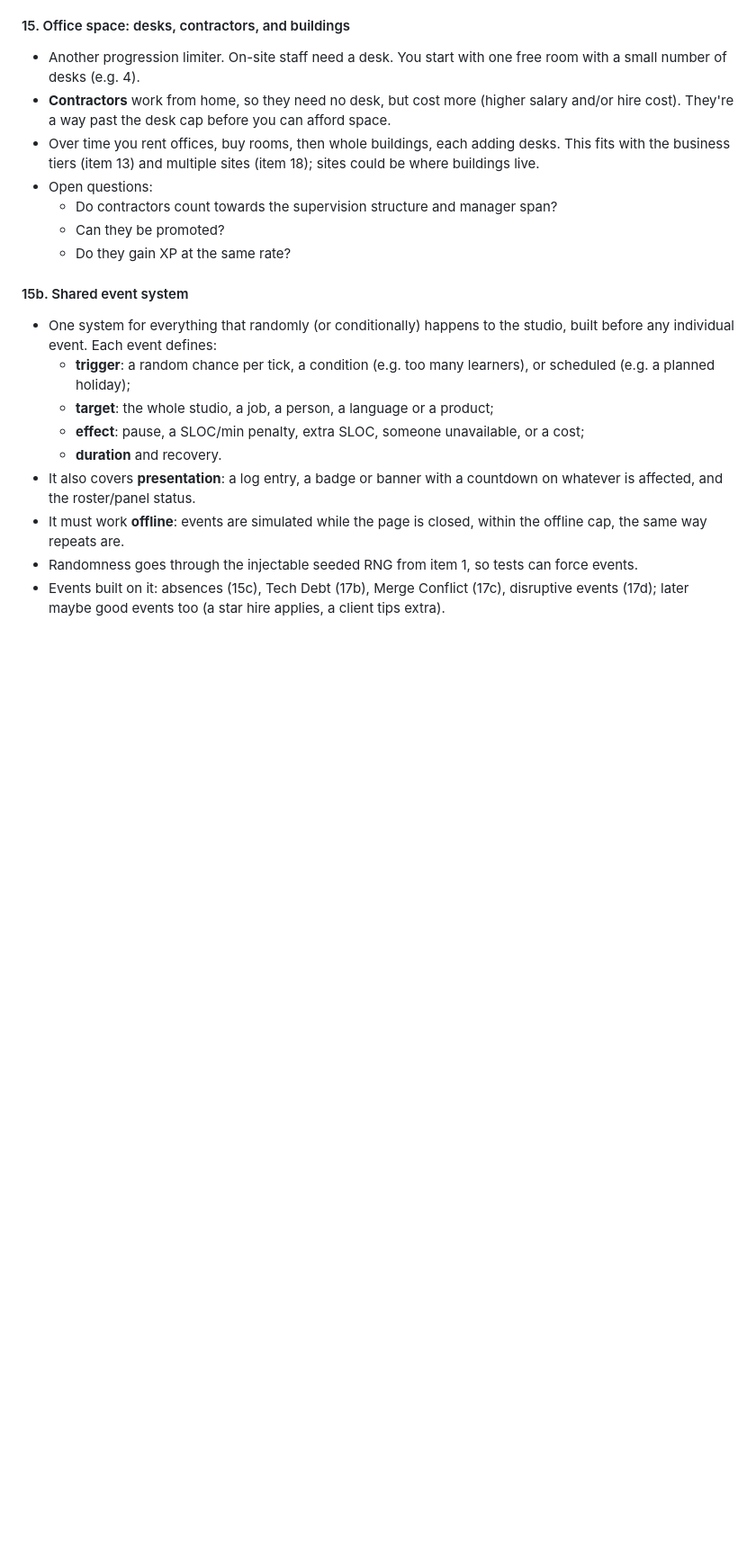
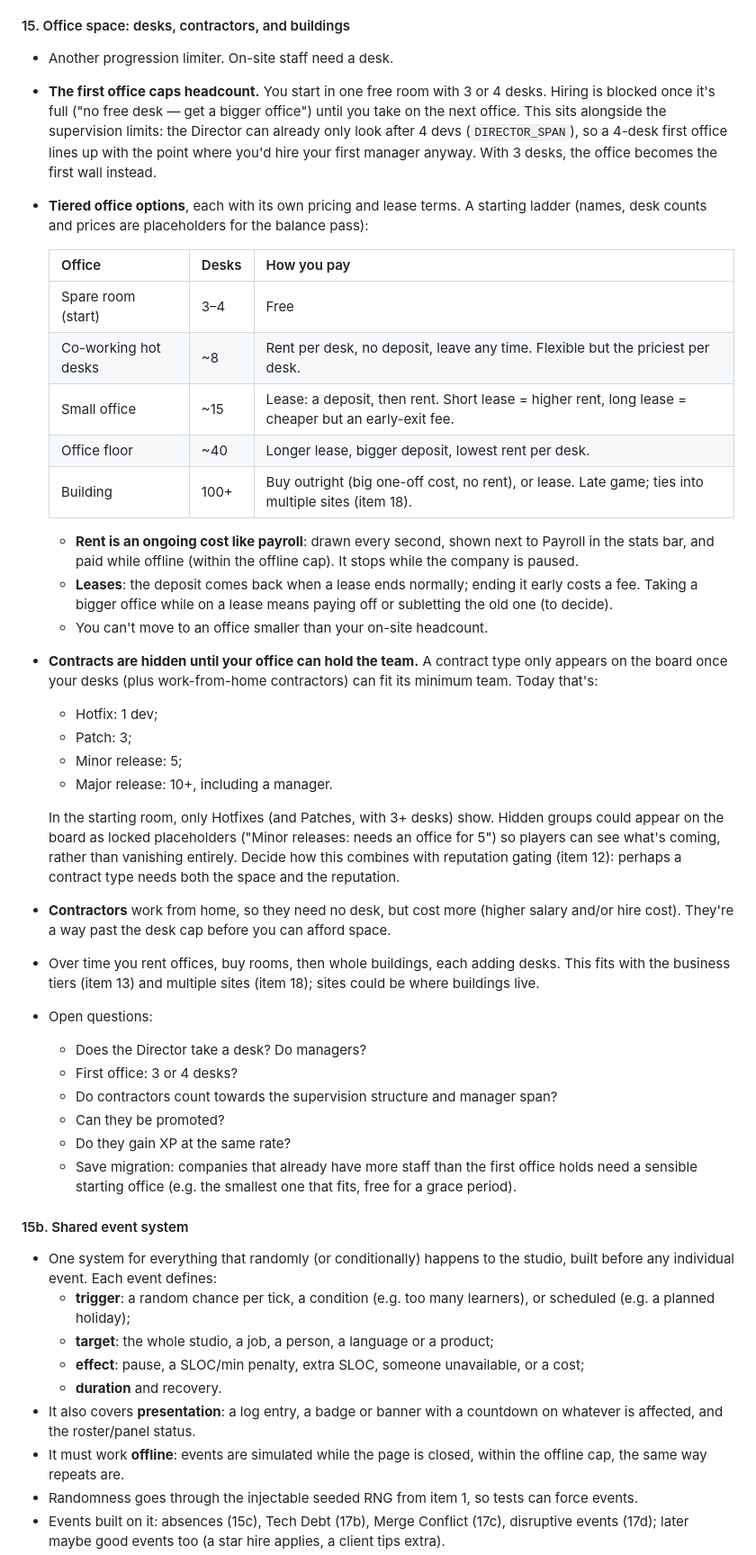
Before and after one commit to pharazyn42/debugg, a Markdown page: CLAUDE.md, the part around the change. Shown at 90% size. Drawn GitHub-style; blank space fills up the shorter version.

Commit message:
Roadmap: office space caps headcount, tiered offices and leases, hidden contracts
Expand item 15: the first office (3-4 desks) blocks hiring until the next
office is taken; a ladder of office options with rent, deposits and lease
terms; and contract types hidden (or shown locked) until the office can
hold their minimum team.

Co-Authored-By: Claude Opus 5.5 <noreply@anthropic.com>

```diff
--- a/CLAUDE.md
+++ b/CLAUDE.md
@@ -649,8 +649,47 @@ The first progression layers beyond hiring. (Daily/weekly/monthly desk puzzles m
     experience (e.g. training only up to bar 3)?
 
 #### 15. Office space: desks, contractors, and buildings
-- Another progression limiter. On-site staff need a desk. You start with
-  one free room with a small number of desks (e.g. 4).
+- Another progression limiter. On-site staff need a desk.
+- **The first office caps headcount.** You start in one free room with 3
+  or 4 desks. Hiring is blocked once it's full ("no free desk — get a
+  bigger office") until you take on the next office. This sits alongside
+  the supervision limits: the Director can already only look after 4 devs
+  (`DIRECTOR_SPAN`), so a 4-desk first office lines up with the point
+  where you'd hire your first manager anyway. With 3 desks, the office
+  becomes the first wall instead.
+- **Tiered office options**, each with its own pricing and lease terms.
+  A starting ladder (names, desk counts and prices are placeholders for
+  the balance pass):
+
+  | Office | Desks | How you pay |
+  |---|---|---|
+  | Spare room (start) | 3–4 | Free |
+  | Co-working hot desks | ~8 | Rent per desk, no deposit, leave any time. Flexible but the priciest per desk. |
+  | Small office | ~15 | Lease: a deposit, then rent. Short lease = higher rent, long lease = cheaper but an early-exit fee. |
+  | Office floor | ~40 | Longer lease, bigger deposit, lowest rent per desk. |
+  | Building | 100+ | Buy outright (big one-off cost, no rent), or lease. Late game; ties into multiple sites (item 18). |
+
+  - **Rent is an ongoing cost like payroll**: drawn every second, shown
+    next to Payroll in the stats bar, and paid while offline (within the
+    offline cap). It stops while the company is paused.
+  - **Leases**: the deposit comes back when a lease ends normally; ending
+    it early costs a fee. Taking a bigger office while on a lease means
+    paying off or subletting the old one (to decide).
+  - You can't move to an office smaller than your on-site headcount.
+- **Contracts are hidden until your office can hold the team.** A
+  contract type only appears on the board once your desks (plus
+  work-from-home contractors) can fit its minimum team. Today that's:
+  - Hotfix: 1 dev;
+  - Patch: 3;
+  - Minor release: 5;
+  - Major release: 10+, including a manager.
+
+  In the starting room, only Hotfixes (and Patches, with 3+ desks) show.
+  Hidden groups could appear on the board as locked placeholders
+  ("Minor releases: needs an office for 5") so players can see what's
+  coming, rather than vanishing entirely. Decide how this combines with
+  reputation gating (item 12): perhaps a contract type needs both the
+  space and the reputation.
 - **Contractors** work from home, so they need no desk, but cost more
   (higher salary and/or hire cost). They're a way past the desk cap
   before you can afford space.
@@ -658,10 +697,15 @@ The first progression layers beyond hiring. (Daily/weekly/monthly desk puzzles m
   desks. This fits with the business tiers (item 13) and multiple sites
   (item 18); sites could be where buildings live.
 - Open questions:
+  - Does the Director take a desk? Do managers?
+  - First office: 3 or 4 desks?
   - Do contractors count towards the supervision structure and manager
     span?
   - Can they be promoted?
   - Do they gain XP at the same rate?
+  - Save migration: companies that already have more staff than the first
+    office holds need a sensible starting office (e.g. the smallest one
+    that fits, free for a grace period).
 
 #### 15b. Shared event system
 - One system for everything that randomly (or conditionally) happens to
```
